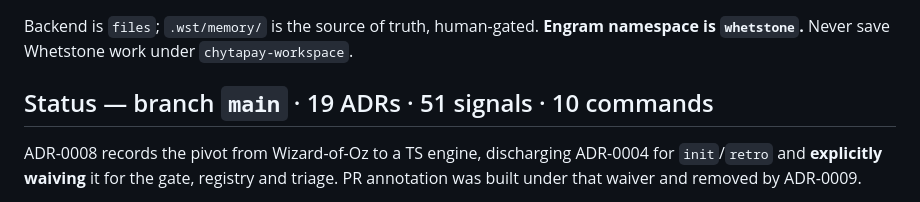
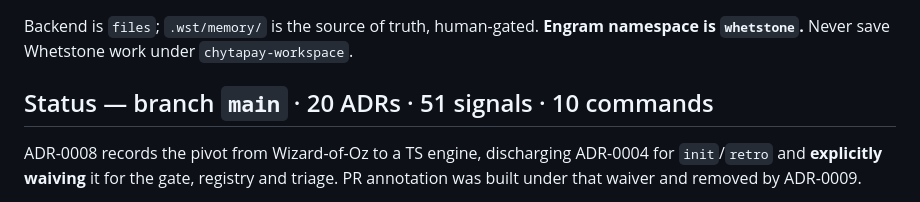
Before and after one commit to Juanmzz/whetstone, a Markdown page: AGENTS.md, the part around the change. GitHub-like rendering.

```diff
--- a/AGENTS.md
+++ b/AGENTS.md
@@ -97,7 +97,7 @@ format is in `.wst/architecture.md`.
 Backend is `files`; `.wst/memory/` is the source of truth, human-gated. **Engram namespace is
 `whetstone`.** Never save Whetstone work under `chytapay-workspace`.
 
-## Status — branch `main` · 19 ADRs · 51 signals · 10 commands
+## Status — branch `main` · 20 ADRs · 51 signals · 10 commands
 
 <!-- Checked by `docs-fresh`. Run `npm run check:docs` after changing anything it counts. -->
 
```
Also changed, not shown: .wst/memory/decisions.md (+46 -0 lines).
